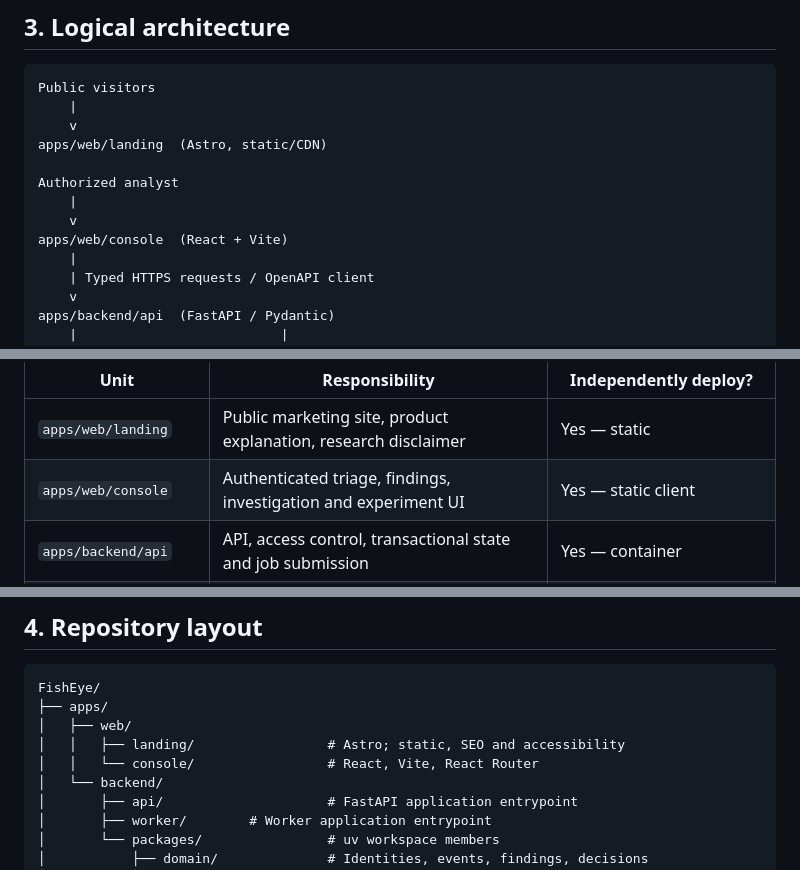
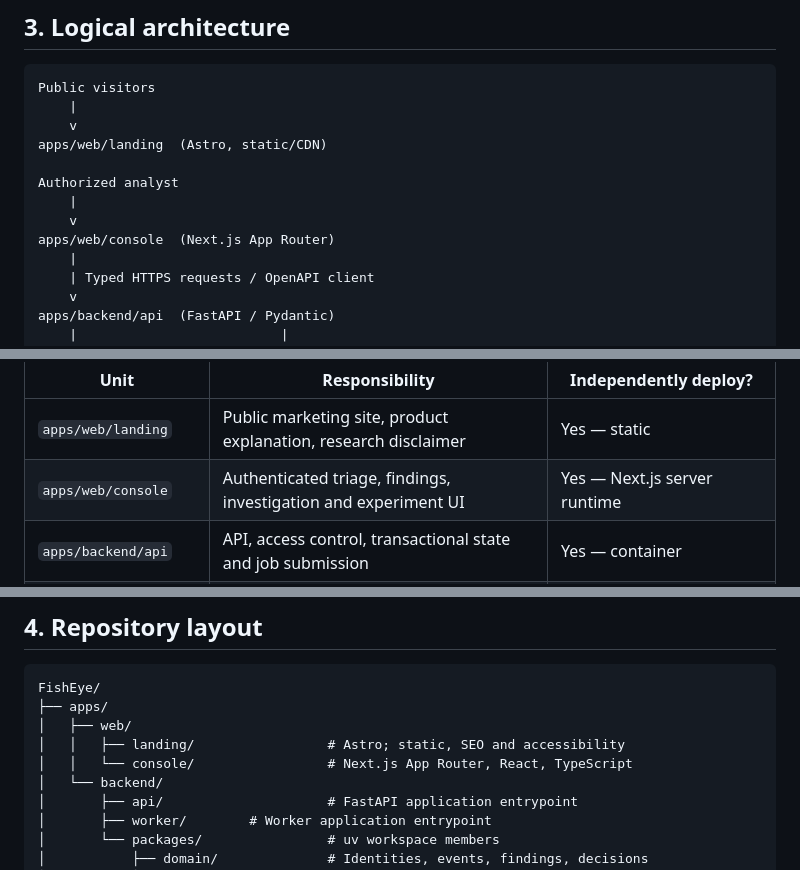
Before and after one commit to onerandomd3v/FishEye, a Markdown page: ARCHITECTURE.md, 3 parts joined by grey strips. GitHub-like rendering.

Commit message:
docs: adopt Next.js App Router for FishEye console

```diff
--- a/ARCHITECTURE.md
+++ b/ARCHITECTURE.md
@@ -48,7 +48,7 @@ apps/web/landing  (Astro, static/CDN)
 Authorized analyst
     |
     v
-apps/web/console  (React + Vite)
+apps/web/console  (Next.js App Router)
     |
     | Typed HTTPS requests / OpenAPI client
     v
@@ -73,7 +73,7 @@ Shared importable Python domain/features/detector/evaluation libraries
 | Unit | Responsibility | Independently deploy? |
 | --- | --- | --- |
 | `apps/web/landing` | Public marketing site, product explanation, research disclaimer | Yes — static |
-| `apps/web/console` | Authenticated triage, findings, investigation and experiment UI | Yes — static client |
+| `apps/web/console` | Authenticated triage, findings, investigation and experiment UI | Yes — Next.js server runtime |
 | `apps/backend/api` | API, access control, transactional state and job submission | Yes — container |
 | `apps/backend/worker` | Synthetic generation, features, scoring and evaluation | Yes — separate container/process |
 
@@ -86,7 +86,7 @@ FishEye/
 ├── apps/
 │   ├── web/
 │   │   ├── landing/                 # Astro; static, SEO and accessibility
-│   │   └── console/                 # React, Vite, React Router
+│   │   └── console/                 # Next.js App Router, React, TypeScript
 │   └── backend/
 │       ├── api/                     # FastAPI application entrypoint
 │       ├── worker/        # Worker application entrypoint
```
Also changed, not shown: other parts of ARCHITECTURE.md (+3 -3 lines).
